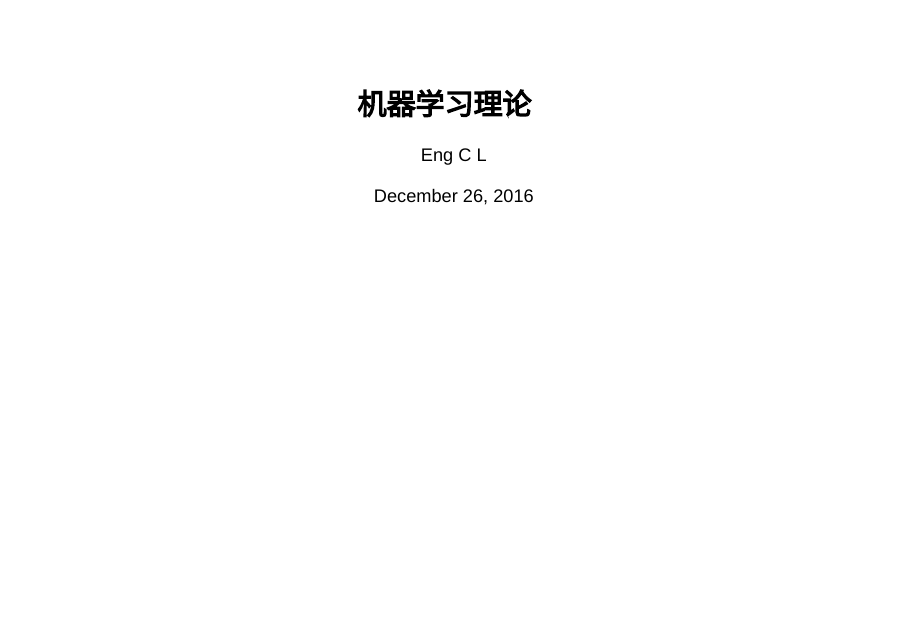
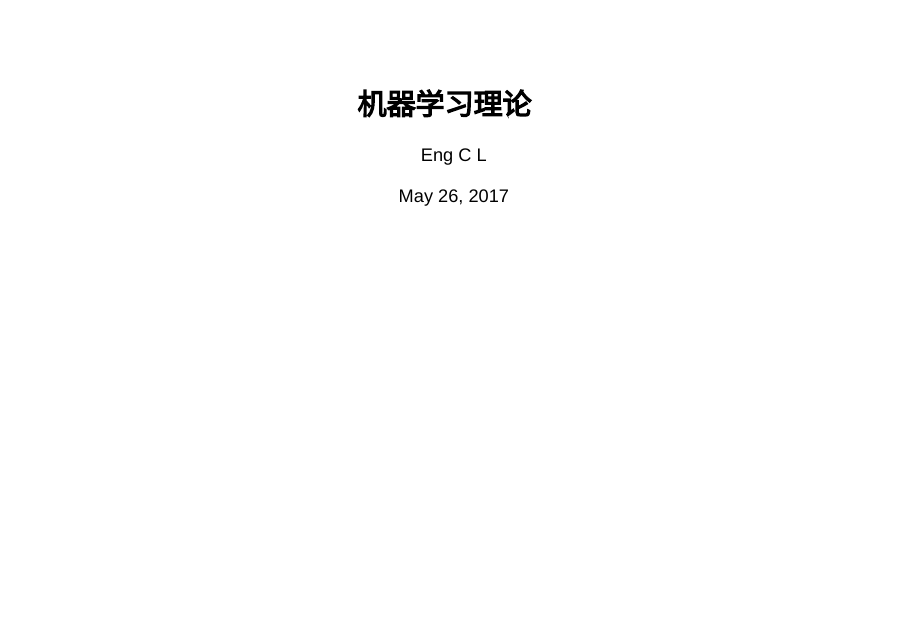
Before and after one commit to engjptyo/ML_theory_cn, an R Markdown document (index.rmd): page 1 of 68. Rendered offline with R 4.5, knitr and Pandoc, with nearby package versions; drawn as Slidy slides in place of the format the file asks for; some code elsewhere in the file could not run offline.

Commit message:
updated date

```diff
--- a/index.rmd
+++ b/index.rmd
@@ -1,7 +1,7 @@
 ---
 title: "机器学习理论"
 author: Eng C L
-date: December 26, 2016
+date: May 26, 2017
 output:
   revealjs::revealjs_presentation:
     reveal_options:
```
Also changed, not shown: index.html.
